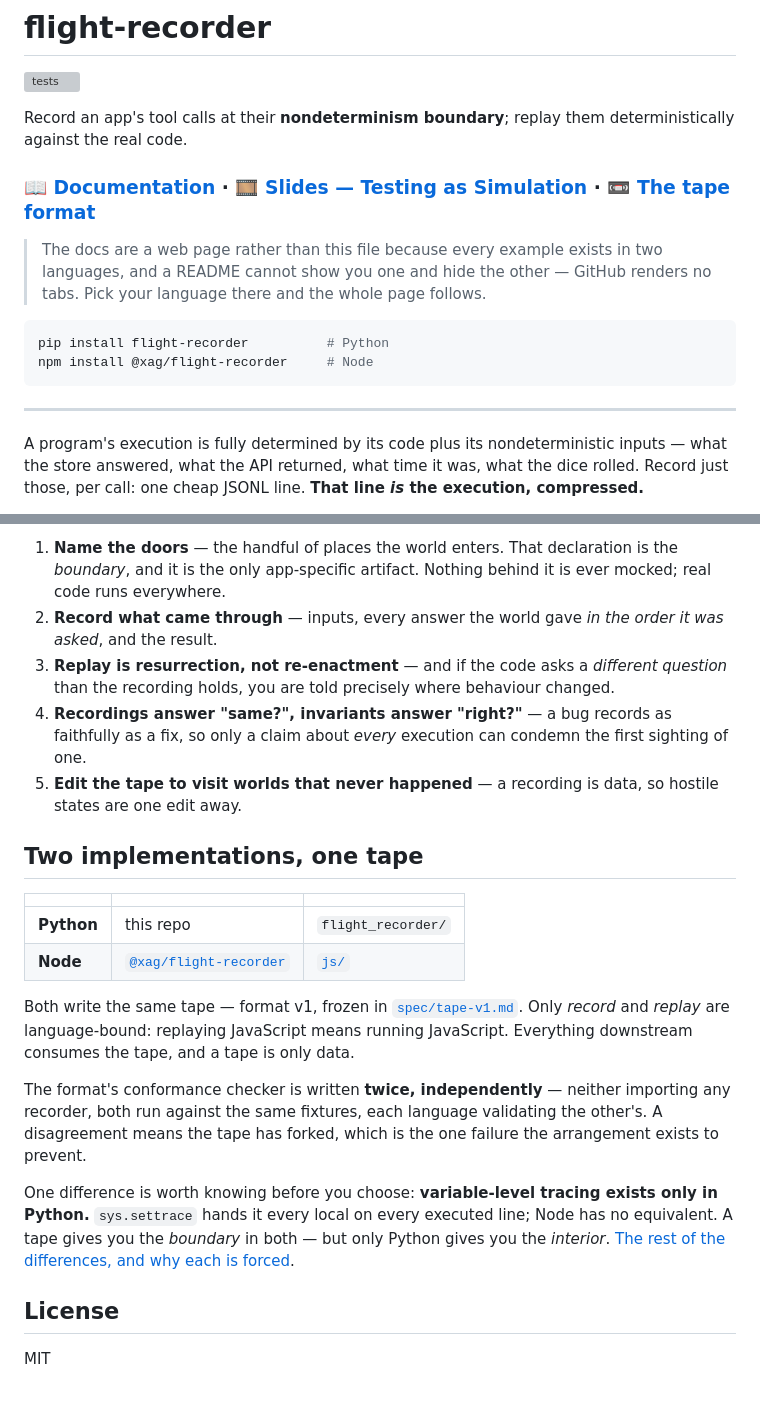
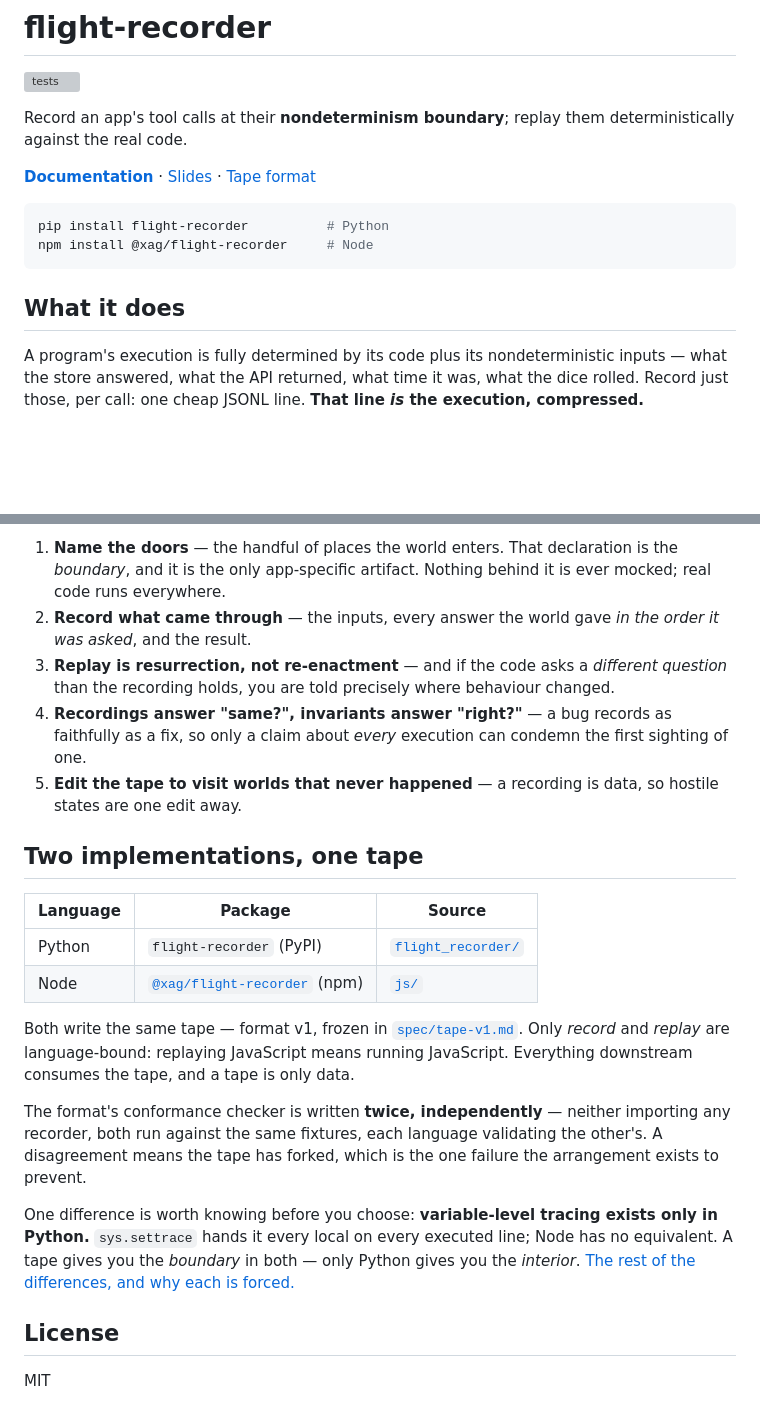
Before and after one commit to xag/flight-recorder, a Markdown page: README.md, 2 parts joined by grey strips. Rendered like a GitHub page; blank space fills up the shorter version; grey boxes are pictures that could not be loaded.

Commit message:
README: fix what was broken, cut what was showing off
Three things were actually broken:

  - an <h3> stuffed with emoji and bold links, pretending to be a nav bar. It is
    not a heading; it was bunting, and it rendered as a heading.
  - a table whose header row was empty, which GitHub renders as a blank grey band.
    It now has real headers: Language / Package / Source.
  - a stray horizontal rule separating nothing from nothing.

And one thing was worse than broken. A blockquote explaining to the reader WHY the
documentation lives on a web page — because GitHub cannot render tabs. Nobody
arriving at a README cares which constraints the author navigated. That is me
narrating my own decision at them. Cut.

Rendered through GitHub's own markdown pipeline and inspected, rather than eyeballed:
four headings, one table with real headers, one code block, no emoji, no blockquote,
no rule.

Co-Authored-By: Claude Opus 4.8 <noreply@anthropic.com>
Claude-Session: https://claude.ai/code/session_01H6xPAxSoPRAYZxUYcAiGoj

````diff
--- a/README.md
+++ b/README.md
@@ -5,18 +5,16 @@
 Record an app's tool calls at their **nondeterminism boundary**; replay them deterministically
 against the real code.
 
-### 📖 **[Documentation](https://xag.github.io/flight-recorder/)** · 🎞 **[Slides — Testing as Simulation](https://xag.github.io/flight-recorder/slides.html)** · 📼 **[The tape format](spec/tape-v1.md)**
-
-> The docs are a web page rather than this file because every example exists in two languages, and
-> a README cannot show you one and hide the other — GitHub renders no tabs. Pick your language there
-> and the whole page follows.
+**[Documentation](https://xag.github.io/flight-recorder/)** ·
+[Slides](https://xag.github.io/flight-recorder/slides.html) ·
+[Tape format](spec/tape-v1.md)
 
 ```bash
 pip install flight-recorder          # Python
 npm install @xag/flight-recorder     # Node
 ```
 
----
+## What it does
 
 A program's execution is fully determined by its code plus its nondeterministic inputs — what the
 store answered, what the API returned, what time it was, what the dice rolled. Record just those,
@@ -33,8 +31,8 @@ answers back and verifies the *questions* still match. The only structural knowl
 1. **Name the doors** — the handful of places the world enters. That declaration is the *boundary*,
    and it is the only app-specific artifact. Nothing behind it is ever mocked; real code runs
    everywhere.
-2. **Record what came through** — inputs, every answer the world gave *in the order it was asked*,
-   and the result.
+2. **Record what came through** — the inputs, every answer the world gave *in the order it was
+   asked*, and the result.
 3. **Replay is resurrection, not re-enactment** — and if the code asks a *different question* than
    the recording holds, you are told precisely where behaviour changed.
 4. **Recordings answer "same?", invariants answer "right?"** — a bug records as faithfully as a fix,
@@ -44,10 +42,10 @@ answers back and verifies the *questions* still match. The only structural knowl
 
 ## Two implementations, one tape
 
-| | | |
+| Language | Package | Source |
 |---|---|---|
-| **Python** | this repo | `flight_recorder/` |
-| **Node** | [`@xag/flight-recorder`](https://www.npmjs.com/package/@xag/flight-recorder) | [`js/`](js/) |
+| Python | `flight-recorder` (PyPI) | [`flight_recorder/`](flight_recorder/) |
+| Node | [`@xag/flight-recorder`](https://www.npmjs.com/package/@xag/flight-recorder) (npm) | [`js/`](js/) |
 
 Both write the same tape — format v1, frozen in [`spec/tape-v1.md`](spec/tape-v1.md). Only *record*
 and *replay* are language-bound: replaying JavaScript means running JavaScript. Everything downstream
@@ -59,8 +57,8 @@ means the tape has forked, which is the one failure the arrangement exists to pr
 
 One difference is worth knowing before you choose: **variable-level tracing exists only in Python.**
 `sys.settrace` hands it every local on every executed line; Node has no equivalent. A tape gives you
-the *boundary* in both — but only Python gives you the *interior*.
-[The rest of the differences, and why each is forced](https://xag.github.io/flight-recorder/#differ).
+the *boundary* in both — only Python gives you the *interior*.
+[The rest of the differences, and why each is forced.](https://xag.github.io/flight-recorder/#differ)
 
 ## License
 
````
